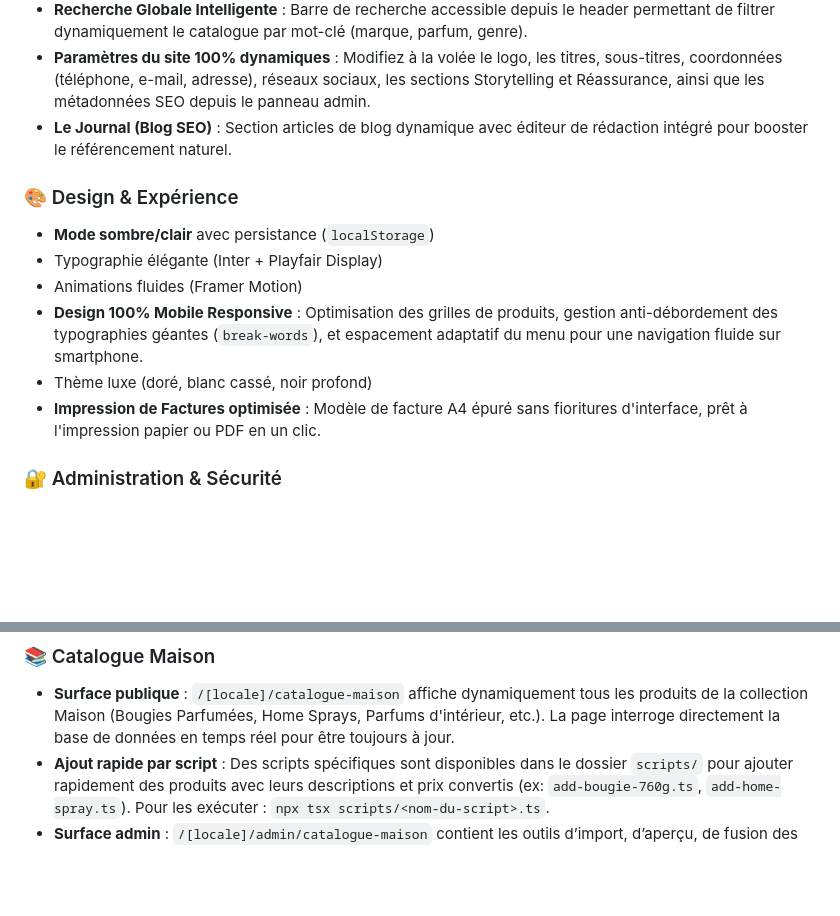
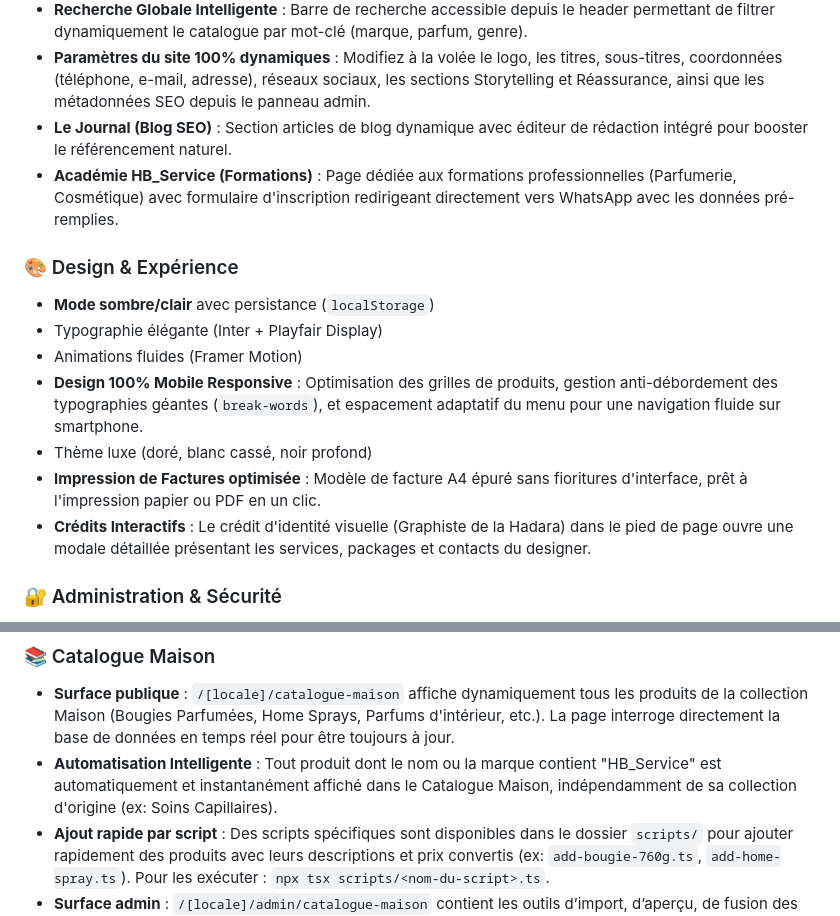
Before and after one commit to dallha/Hb-Service, a Markdown page: README.md, 2 parts joined by grey strips. Rendered like a GitHub page; blank space fills up the shorter version.

Commit message:
docs: update README with formations and catalogue maison automation

```diff
--- a/README.md
+++ b/README.md
@@ -31,6 +31,7 @@
 - **Recherche Globale Intelligente** : Barre de recherche accessible depuis le header permettant de filtrer dynamiquement le catalogue par mot-clé (marque, parfum, genre).
 - **Paramètres du site 100% dynamiques** : Modifiez à la volée le logo, les titres, sous-titres, coordonnées (téléphone, e-mail, adresse), réseaux sociaux, les sections Storytelling et Réassurance, ainsi que les métadonnées SEO depuis le panneau admin.
 - **Le Journal (Blog SEO)** : Section articles de blog dynamique avec éditeur de rédaction intégré pour booster le référencement naturel.
+- **Académie HB_Service (Formations)** : Page dédiée aux formations professionnelles (Parfumerie, Cosmétique) avec formulaire d'inscription redirigeant directement vers WhatsApp avec les données pré-remplies.
 
 ### 🎨 Design & Expérience
 - **Mode sombre/clair** avec persistance (`localStorage`)
@@ -39,6 +40,7 @@
 - **Design 100% Mobile Responsive** : Optimisation des grilles de produits, gestion anti-débordement des typographies géantes (`break-words`), et espacement adaptatif du menu pour une navigation fluide sur smartphone.
 - Thème luxe (doré, blanc cassé, noir profond)
 - **Impression de Factures optimisée** : Modèle de facture A4 épuré sans fioritures d'interface, prêt à l'impression papier ou PDF en un clic.
+- **Crédits Interactifs** : Le crédit d'identité visuelle (Graphiste de la Hadara) dans le pied de page ouvre une modale détaillée présentant les services, packages et contacts du designer.
 
 ### 🔐 Administration & Sécurité
 - Dashboard analytics (ventes, CA, panier moyen)
@@ -57,6 +59,7 @@
 
 ### 📚 Catalogue Maison
 - **Surface publique** : `/[locale]/catalogue-maison` affiche dynamiquement tous les produits de la collection Maison (Bougies Parfumées, Home Sprays, Parfums d'intérieur, etc.). La page interroge directement la base de données en temps réel pour être toujours à jour.
+- **Automatisation Intelligente** : Tout produit dont le nom ou la marque contient "HB_Service" est automatiquement et instantanément affiché dans le Catalogue Maison, indépendamment de sa collection d'origine (ex: Soins Capillaires).
 - **Ajout rapide par script** : Des scripts spécifiques sont disponibles dans le dossier `scripts/` pour ajouter rapidement des produits avec leurs descriptions et prix convertis (ex: `add-bougie-760g.ts`, `add-home-spray.ts`). Pour les exécuter : `npx tsx scripts/<nom-du-script>.ts`.
 - **Surface admin** : `/[locale]/admin/catalogue-maison` contient les outils d’import, d’aperçu, de fusion des doublons et d’export.
 - **Imports supportés** : CSV, JSON et Excel `.xlsx`.
```
